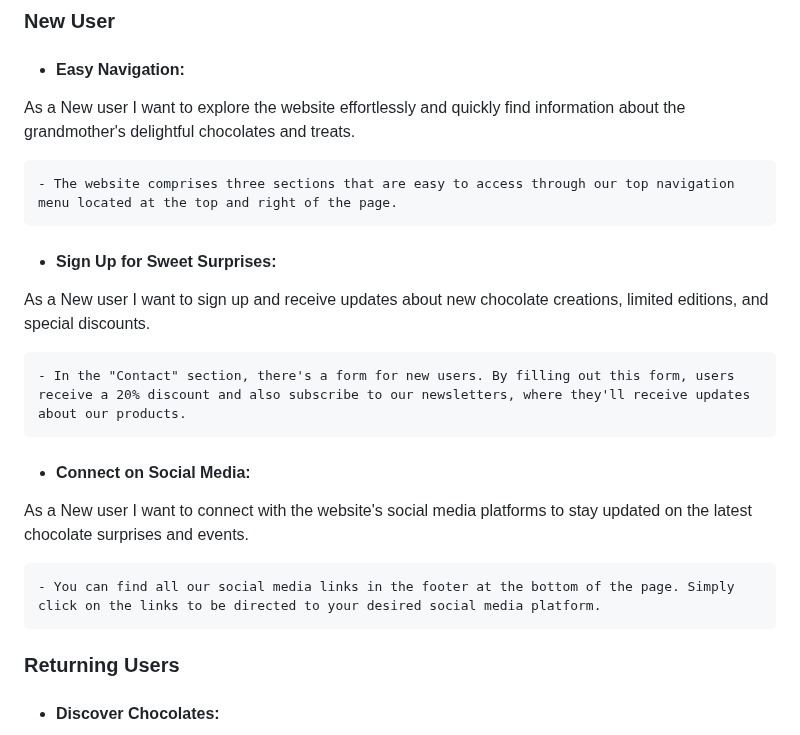
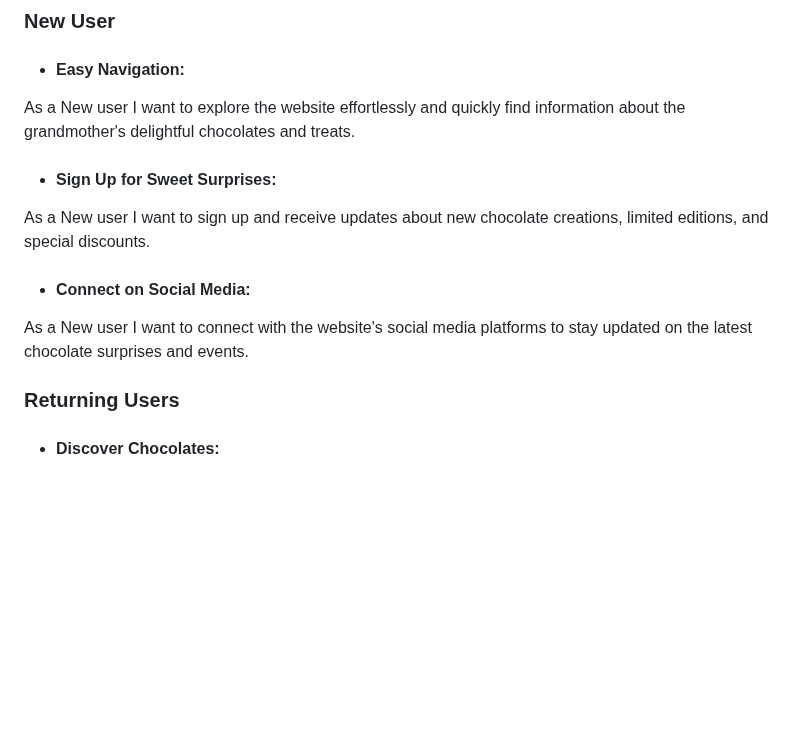
Before and after one commit to Afjunior18/Grandmas-Chocolicious, a Markdown page: README.md, the part around the change. GitHub-like rendering; blank space fills up the shorter version.

Commit message:
update UX readme

```diff
--- a/README.md
+++ b/README.md
@@ -54,18 +54,11 @@ In simple terms, my goal is to show my skills in using HTML and CSS to create a
 - #### Easy Navigation:
 As a New user I want to explore the website effortlessly and quickly find information about the grandmother's delightful chocolates and treats.
 
-    - The website comprises three sections that are easy to access through our top navigation menu located at the top and right of the page.
-
 - #### Sign Up for Sweet Surprises:
 As a New user I want to sign up and receive updates about new chocolate creations, limited editions, and special discounts.
 
-    - In the "Contact" section, there's a form for new users. By filling out this form, users receive a 20% discount and also subscribe to our newsletters, where they'll receive updates about our products.
-
 - #### Connect on Social Media:
 As a New user I want to connect with the website's social media platforms to stay updated on the latest chocolate surprises and events.
-
-    - You can find all our social media links in the footer at the bottom of the page. Simply click on the links to be directed to your desired social media platform.
-
 
 ### Returning Users
 
```
